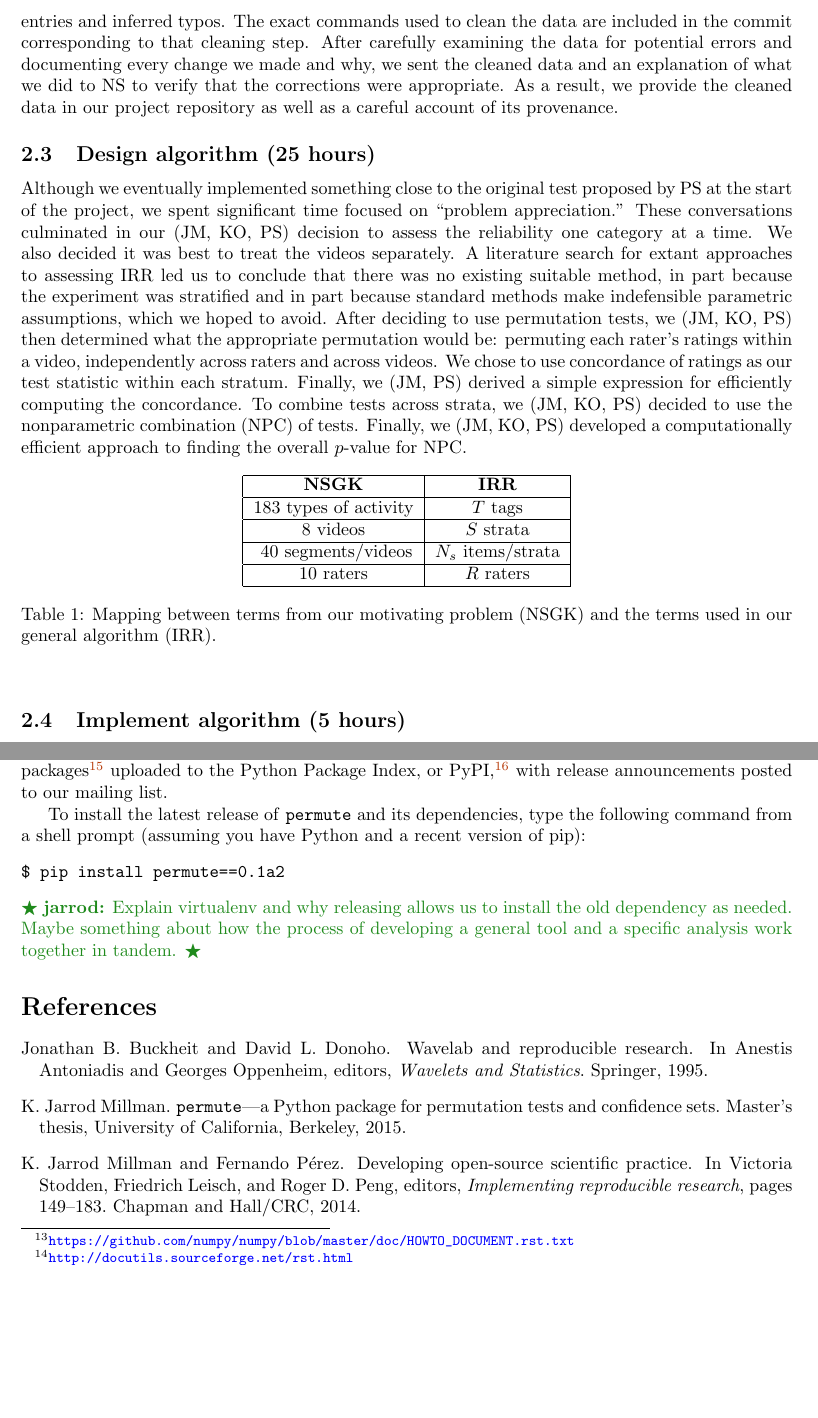
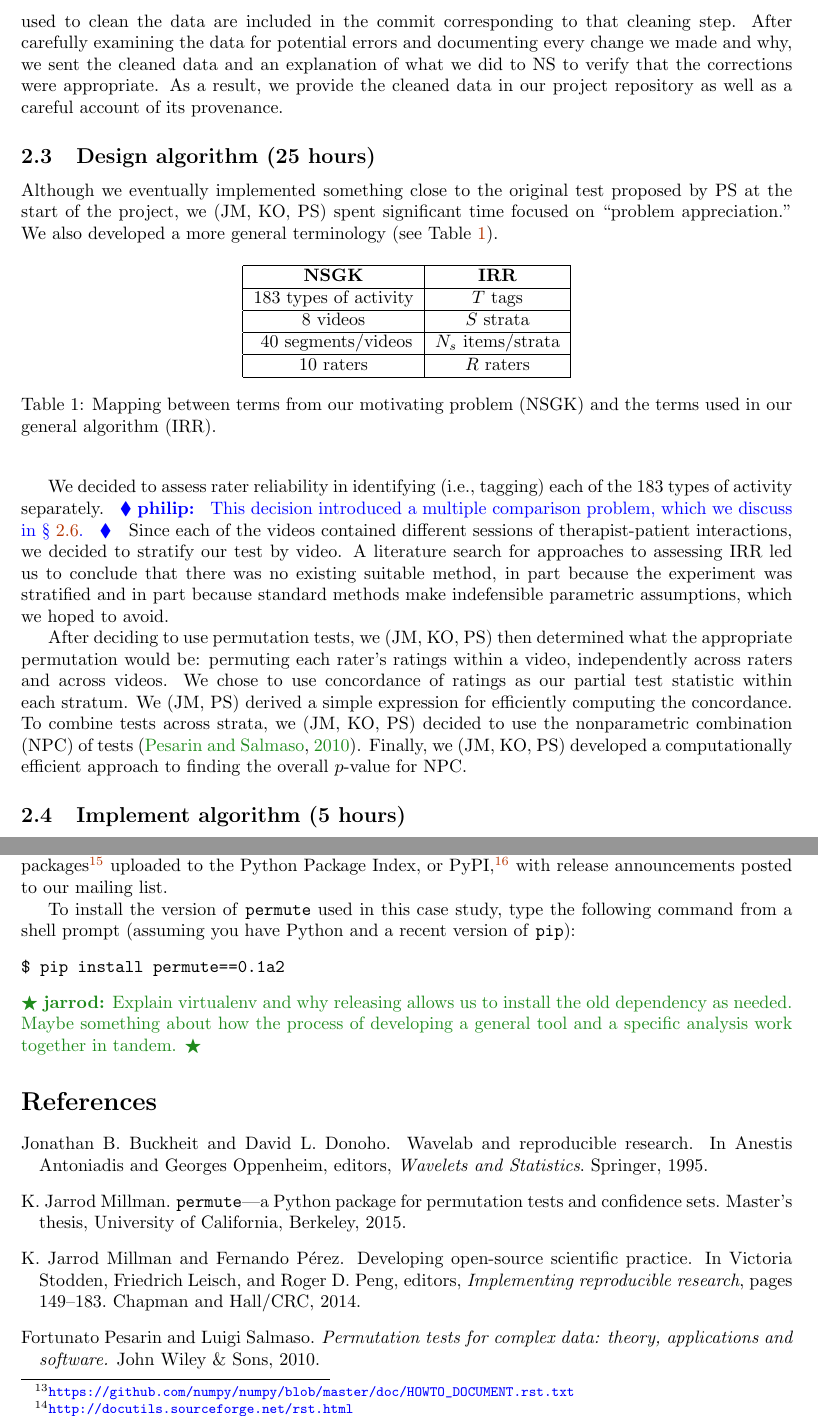
Before and after one commit to jarrodmillman/irr-case-study, a LaTeX document (millman_ottoboni_stark.tex): two parts of pages 5 and 9 of 10, joined at a grey line, cut so that both start at the same text, the shorter picture padded with empty space. Compiled offline with pdfLaTeX.

Commit message:
checkpoint

```diff
--- a/millman_ottoboni_stark.tex
+++ b/millman_ottoboni_stark.tex
@@ -329,4 +327,5 @@ be in the data, JM wrote a \texttt{sed} script to ``correct'' the data for
-duplicated entries and inferred typos.
+be in the data, JM wrote a \texttt{sed} script to ``correct'' the inferred
+typos.
 %Time: included above
 The exact commands used to clean the data are included in the commit
 corresponding to that cleaning step.
@@ -340,32 +339,9 @@ as a careful account of its provenance.
 \subsection{Design algorithm (25 hours)}
 
 Although we eventually implemented something close to the original test
-proposed by PS at the start of the project, we spent significant time focused
-on  ``problem appreciation.''
-These conversations culminated in our (JM, KO, PS) decision to assess the
-reliability one category at a time.
-%Time: approximately 4h.
-We also decided it was best to treat the videos separately.
-A literature search for extant approaches to assessing IRR led us to conclude
-that there was no existing suitable method, in part because the experiment was
-stratified and in part because standard methods make indefensible parametric
-assumptions, which we hoped to avoid.
-%Time: 3h
-After deciding to use permutation tests, we (JM, KO, PS) then determined what
-the appropriate permutation would be: permuting each rater's ratings within a
-video, independently across raters and across videos.
-We chose to use concordance of ratings as our test statistic within each
-stratum.
-Finally, we (JM, PS) derived a simple expression for efficiently computing the
-concordance.
-%Time: 1h
-To combine tests across strata, we (JM, KO, PS) decided to use the nonparametric
-combination (NPC) of tests.
-%Time: 1h
-Finally, we (JM, KO, PS) developed a computationally efficient approach to
-finding the overall $p$-value for NPC.
-%Time: 1.5h
-
+proposed by PS at the start of the project, we (JM, KO, PS) spent significant
+time focused on ``problem appreciation.''
+We also developed a more general terminology (see Table \ref{table:mapping}).
 \begin{table}[h]
 \begin{center}
 \begin{tabular}{ | c | c | }
@@ -386,7 +362,38 @@ finding the overall $p$-value for NPC.
 \end{center}
 \end{table}
 
+We decided to assess rater reliability in identifying (i.e., tagging)
+each of the 183 types of activity separately.
+\philip{
+This decision introduced a multiple comparison problem, which we discuss in
+\S~\ref{subsec:understand-result}.
+}
+%Time: approximately 4h.
+Since each of the videos contained different sessions of therapist-patient
+interactions, we decided to stratify our test by video.
+A literature search for approaches to assessing IRR led us to conclude that
+there was no existing suitable method, in part because the experiment was
+stratified and in part because standard methods make indefensible parametric
+assumptions, which we hoped to avoid.
+%Time: 3h
+
+After deciding to use permutation tests, we (JM, KO, PS) then determined what
+the appropriate permutation would be: permuting each rater's ratings within a
+video, independently across raters and across videos.
+We chose to use concordance of ratings as our partial test statistic within
+each stratum.
+We (JM, PS) derived a simple expression for efficiently computing the
+concordance.
+%Time: 1h
+To combine tests across strata, we (JM, KO, PS) decided to use the nonparametric
+combination (NPC) of tests \citep{pesarin2010permutation}.
+%Time: 1h
+Finally, we (JM, KO, PS) developed a computationally efficient approach to
+finding the overall $p$-value for NPC.
+%Time: 1.5h
+
 \subsection{Implement algorithm (5 hours)}
+
 
 \texttt{compute\_ts} ---
 Compute the test statistic
@@ -627,9 +632,9 @@ Python Package Index, or PyPI,\footnote{PyPI is the Python equivalent of \emph{T
 Comprehensive R Archive Network} (CRAN).} with release announcements posted to
 our mailing list.
 
-To install the latest release of \texttt{permute} and its dependencies, type
+To install the version of \texttt{permute} used in this case study, type
 the following command from a shell prompt (assuming you have Python and a
-recent version of pip):
+recent version of \texttt{pip}):
 \begin{verbatim}
 $ pip install permute==0.1a2
 \end{verbatim}
```
Also changed, not shown: millman_ottoboni_stark.bib (+7 -0 lines), millman_ottoboni_stark.tex (42 more changed lines).
